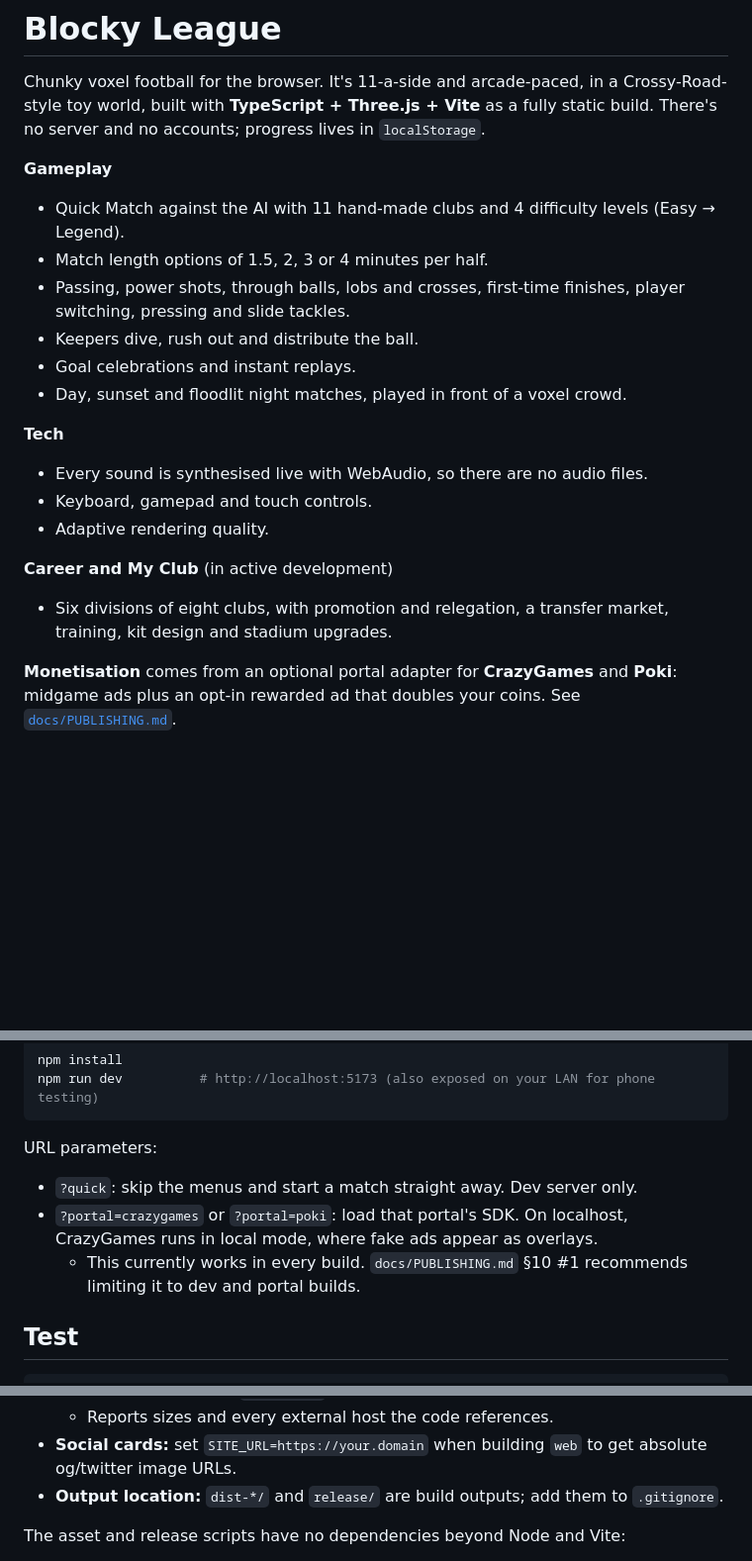
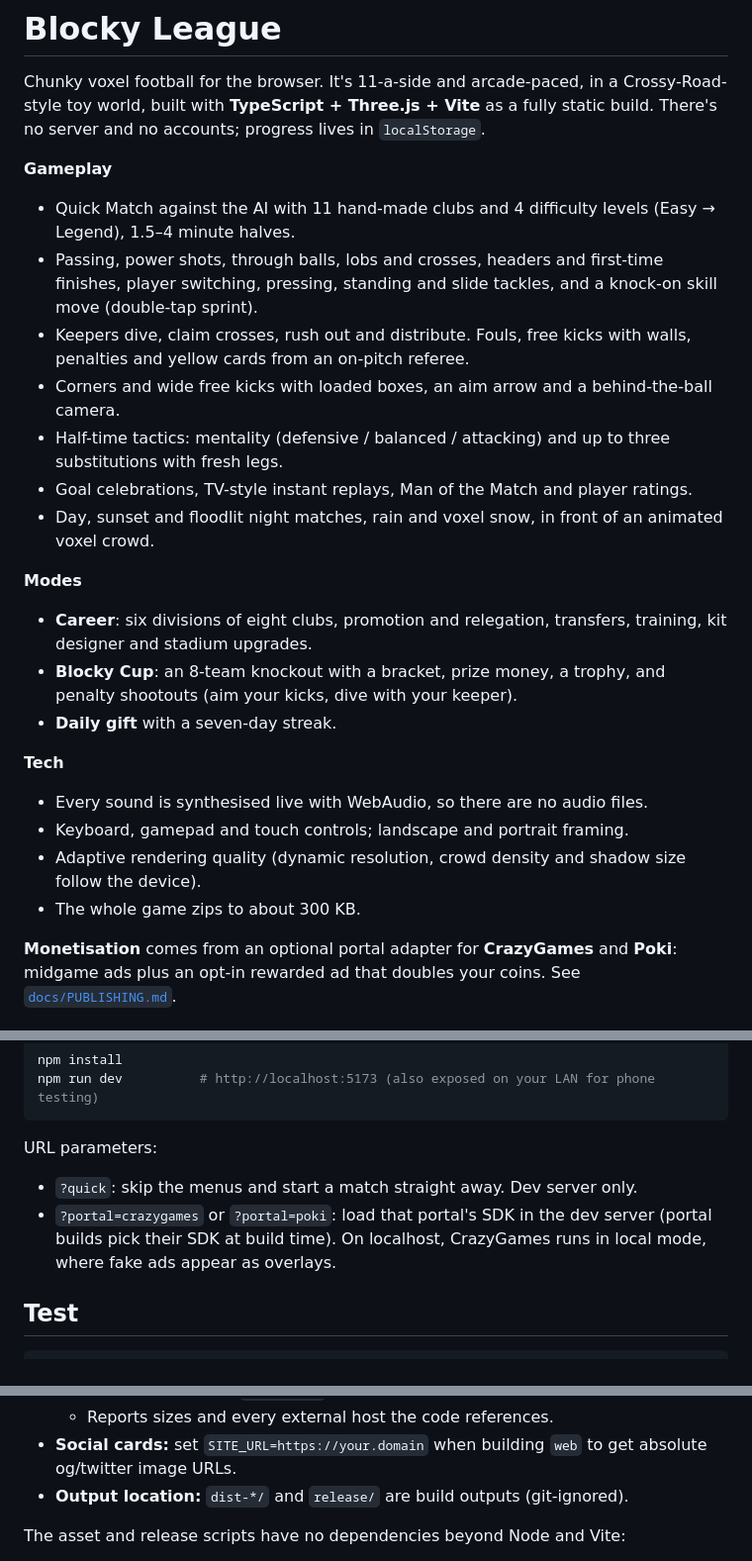
Before and after one commit to iSharaf6/blocky-league, a Markdown page: README.md, 3 parts joined by grey strips. Shown at 99% size. GitHub-like rendering; blank space fills up the shorter version.

Commit message:
README: current features, modes and structure
Co-Authored-By: Claude Opus 5.5 <noreply@anthropic.com>

```diff
--- a/README.md
+++ b/README.md
@@ -3,20 +3,25 @@
 Chunky voxel football for the browser. It's 11-a-side and arcade-paced, in a Crossy-Road-style toy world, built with **TypeScript + Three.js + Vite** as a fully static build. There's no server and no accounts; progress lives in `localStorage`.
 
 **Gameplay**
-- Quick Match against the AI with 11 hand-made clubs and 4 difficulty levels (Easy → Legend).
-- Match length options of 1.5, 2, 3 or 4 minutes per half.
-- Passing, power shots, through balls, lobs and crosses, first-time finishes, player switching, pressing and slide tackles.
-- Keepers dive, rush out and distribute the ball.
-- Goal celebrations and instant replays.
-- Day, sunset and floodlit night matches, played in front of a voxel crowd.
+- Quick Match against the AI with 11 hand-made clubs and 4 difficulty levels (Easy → Legend), 1.5–4 minute halves.
+- Passing, power shots, through balls, lobs and crosses, headers and first-time finishes, player switching, pressing,
+  standing and slide tackles, and a knock-on skill move (double-tap sprint).
+- Keepers dive, claim crosses, rush out and distribute. Fouls, free kicks with walls, penalties and yellow cards from an on-pitch referee.
+- Corners and wide free kicks with loaded boxes, an aim arrow and a behind-the-ball camera.
+- Half-time tactics: mentality (defensive / balanced / attacking) and up to three substitutions with fresh legs.
+- Goal celebrations, TV-style instant replays, Man of the Match and player ratings.
+- Day, sunset and floodlit night matches, rain and voxel snow, in front of an animated voxel crowd.
+
+**Modes**
+- **Career**: six divisions of eight clubs, promotion and relegation, transfers, training, kit designer and stadium upgrades.
+- **Blocky Cup**: an 8-team knockout with a bracket, prize money, a trophy, and penalty shootouts (aim your kicks, dive with your keeper).
+- **Daily gift** with a seven-day streak.
 
 **Tech**
 - Every sound is synthesised live with WebAudio, so there are no audio files.
-- Keyboard, gamepad and touch controls.
-- Adaptive rendering quality.
-
-**Career and My Club** (in active development)
-- Six divisions of eight clubs, with promotion and relegation, a transfer market, training, kit design and stadium upgrades.
+- Keyboard, gamepad and touch controls; landscape and portrait framing.
+- Adaptive rendering quality (dynamic resolution, crowd density and shadow size follow the device).
+- The whole game zips to about 300 KB.
 
 **Monetisation** comes from an optional portal adapter for **CrazyGames** and **Poki**: midgame ads plus an opt-in rewarded ad that doubles your coins. See [`docs/PUBLISHING.md`](docs/PUBLISHING.md).
 
@@ -32,8 +37,8 @@ npm run dev          # http://localhost:5173 (also exposed on your LAN for phone
 URL parameters:
 
 - `?quick`: skip the menus and start a match straight away. Dev server only.
-- `?portal=crazygames` or `?portal=poki`: load that portal's SDK. On localhost, CrazyGames runs in local mode, where fake ads appear as overlays.
-  - This currently works in every build. `docs/PUBLISHING.md` §10 #1 recommends limiting it to dev and portal builds.
+- `?portal=crazygames` or `?portal=poki`: load that portal's SDK in the dev server (portal builds pick their SDK at build time).
+  On localhost, CrazyGames runs in local mode, where fake ads appear as overlays.
 
 ## Test
 
@@ -62,7 +67,7 @@ npm run typecheck    # tsc --noEmit
   - Zips the build with `index.html` at the root and re-verifies every zip entry.
   - Reports sizes and every external host the code references.
 - **Social cards:** set `SITE_URL=https://your.domain` when building `web` to get absolute og/twitter image URLs.
-- **Output location:** `dist-*/` and `release/` are build outputs; add them to `.gitignore`.
+- **Output location:** `dist-*/` and `release/` are build outputs (git-ignored).
 
 The asset and release scripts have no dependencies beyond Node and Vite:
 
```
Also changed, not shown: other parts of README.md (+9 -8 lines).
